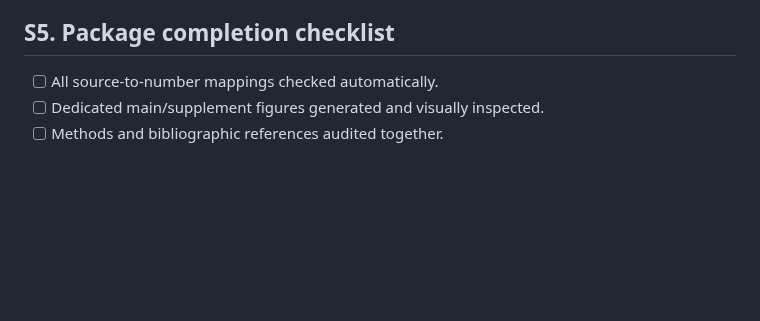
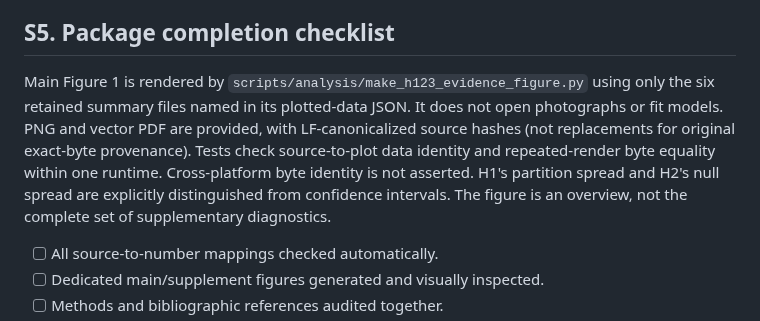
Before and after one commit to zuizui0223/fcp, a Markdown page: docs/FCP_H123_SUPPLEMENT.md, the part around the change. GitHub-like rendering; blank space fills up the shorter version.

```diff
--- a/docs/FCP_H123_SUPPLEMENT.md
+++ b/docs/FCP_H123_SUPPLEMENT.md
@@ -151,6 +151,16 @@ calibrates reflectance, ultraviolet signal or biological morph frequencies.
 
 ## S5. Package completion checklist
 
+Main Figure 1 is rendered by
+`scripts/analysis/make_h123_evidence_figure.py` using only the six retained
+summary files named in its plotted-data JSON. It does not open photographs or
+fit models. PNG and vector PDF are provided, with LF-canonicalized source
+hashes (not replacements for original exact-byte provenance). Tests check
+source-to-plot data identity and repeated-render byte equality within one
+runtime. Cross-platform byte identity is not asserted. H1's partition spread
+and H2's null spread are explicitly distinguished from confidence intervals.
+The figure is an overview, not the complete set of supplementary diagnostics.
+
 - [ ] All source-to-number mappings checked automatically.
 - [ ] Dedicated main/supplement figures generated and visually inspected.
 - [ ] Methods and bibliographic references audited together.
```
Also changed, not shown: docs/FCP_H123_MANUSCRIPT.md (+17 -0 lines), docs/FCP_H123_PUBLICATION_STATUS_20260915.md (+10 -0 lines), docs/figures/h123/h123_evidence.png (added), 5 other files.
